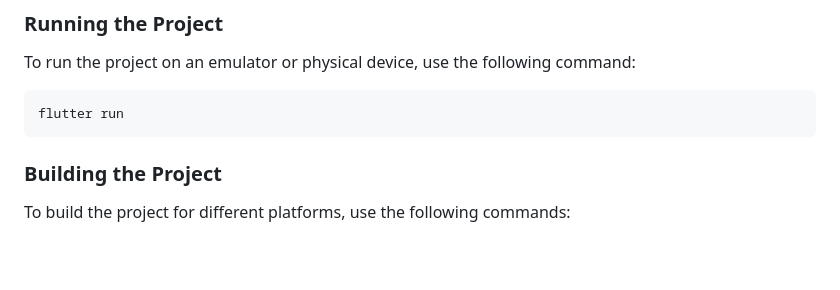
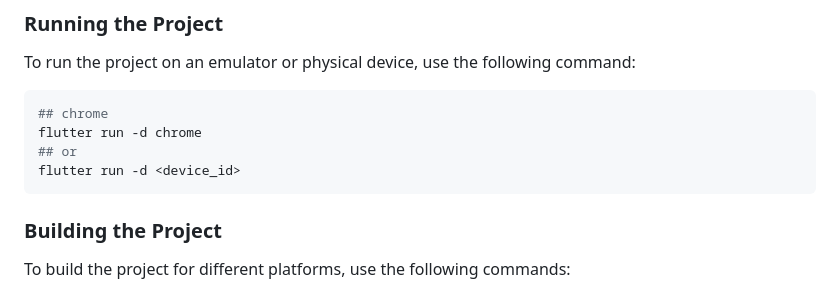
Before and after one commit to langx/langx-flutter, a Markdown page: README.md, the part around the change. Rendered like a GitHub page; blank space fills up the shorter version.

Commit message:
Update project setup instructions and improve code structure

````diff
--- a/README.md
+++ b/README.md
@@ -83,7 +83,10 @@ Ensure that the project configuration is correct and any necessary environment v
 To run the project on an emulator or physical device, use the following command:
 
 ```bash
-flutter run
+## chrome
+flutter run -d chrome
+## or
+flutter run -d <device_id>
 ```
 
 ### Building the Project
````
